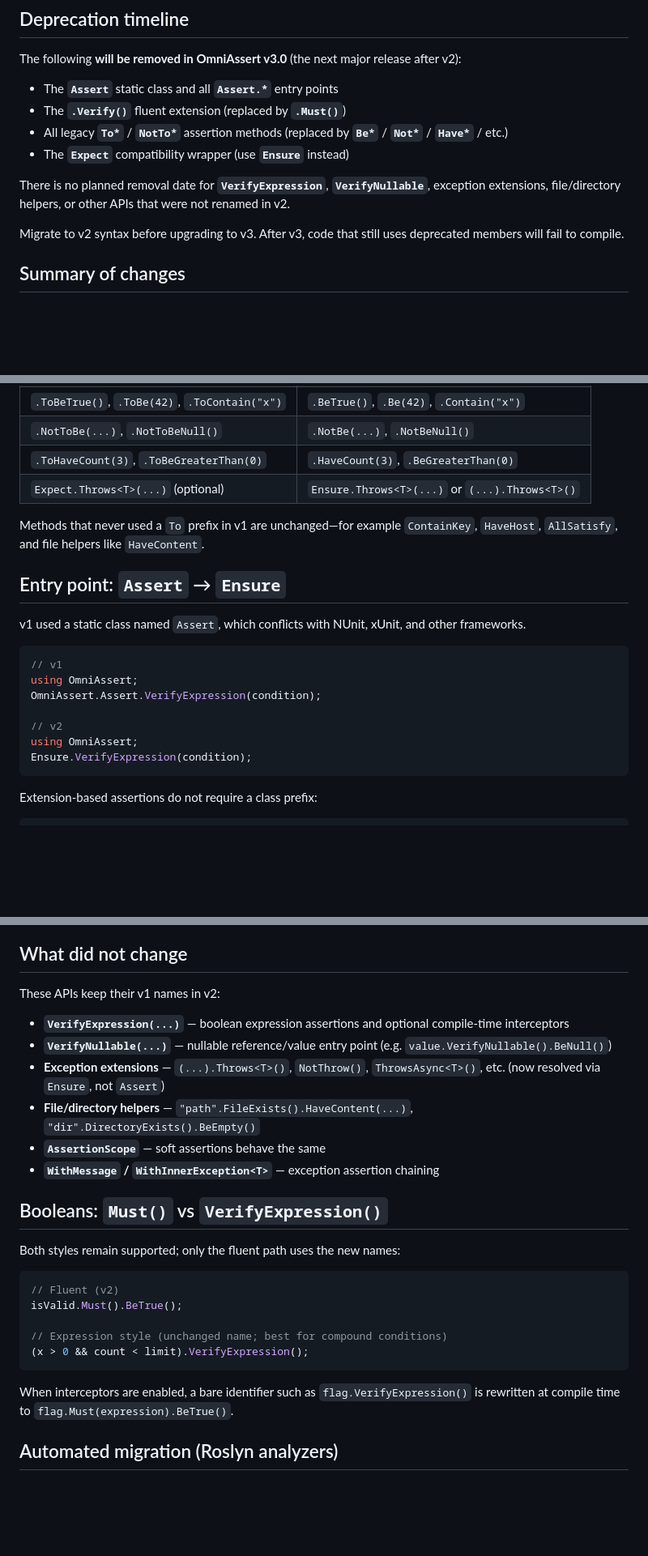
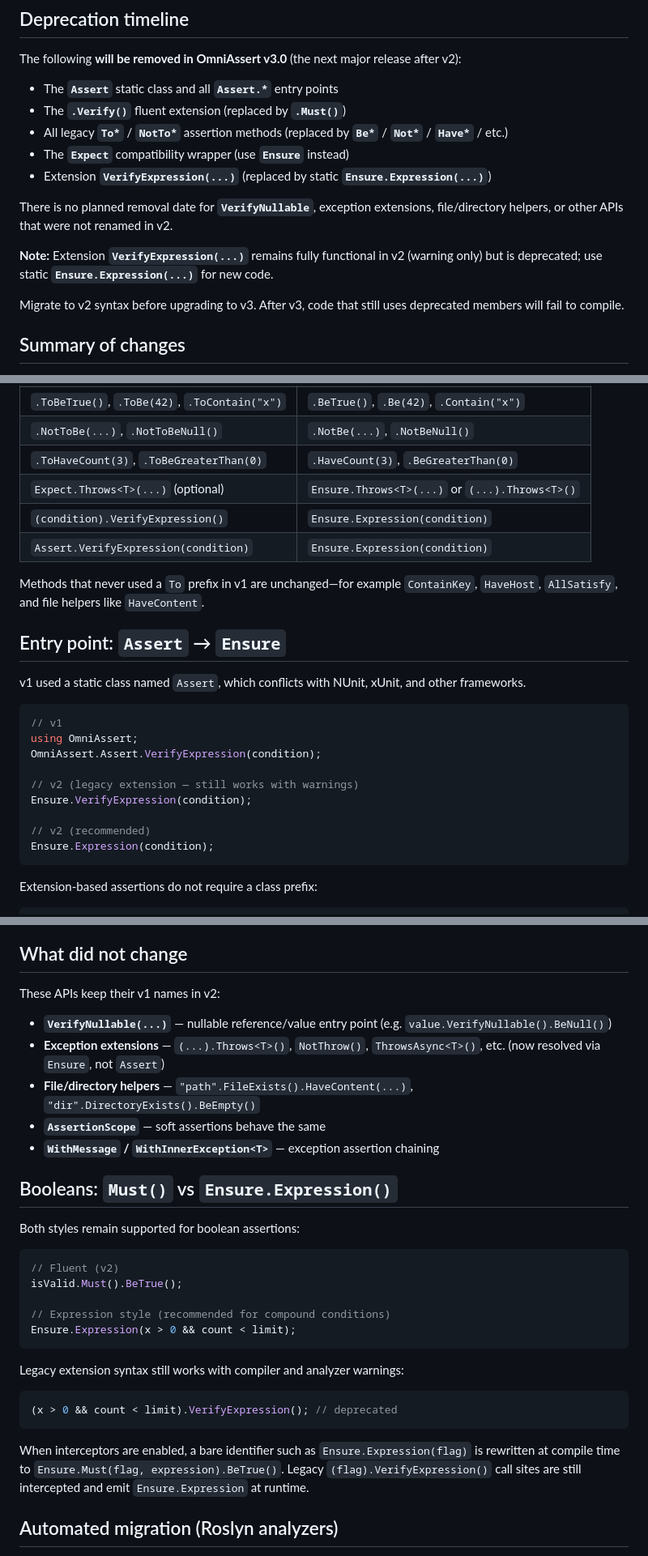
Before and after one commit to bolorundurowb/OmniAssert, a Markdown page: MIGRATION.md, 3 parts joined by grey strips. Shown at 81% size. Rendered like a GitHub page; blank space fills up the shorter version.

````diff
--- a/MIGRATION.md
+++ b/MIGRATION.md
@@ -12,8 +12,11 @@ The following **will be removed in OmniAssert v3.0** (the next major release aft
 - The **`.Verify()`** fluent extension (replaced by **`.Must()`**)
 - All legacy **`To*`** / **`NotTo*`** assertion methods (replaced by **`Be*`** / **`Not*`** / **`Have*`** / etc.)
 - The **`Expect`** compatibility wrapper (use **`Ensure`** instead)
+- Extension **`VerifyExpression(...)`** (replaced by static **`Ensure.Expression(...)`**)
 
-There is no planned removal date for **`VerifyExpression`**, **`VerifyNullable`**, exception extensions, file/directory helpers, or other APIs that were not renamed in v2.
+There is no planned removal date for **`VerifyNullable`**, exception extensions, file/directory helpers, or other APIs that were not renamed in v2.
+
+**Note:** Extension **`VerifyExpression(...)`** remains fully functional in v2 (warning only) but is deprecated; use static **`Ensure.Expression(...)`** for new code.
 
 Migrate to v2 syntax before upgrading to v3. After v3, code that still uses deprecated members will fail to compile.
 
@@ -27,6 +30,8 @@ Migrate to v2 syntax before upgrading to v3. After v3, code that still uses depr
 | `.NotToBe(...)`, `.NotToBeNull()`             | `.NotBe(...)`, `.NotBeNull()`                  |
 | `.ToHaveCount(3)`, `.ToBeGreaterThan(0)`      | `.HaveCount(3)`, `.BeGreaterThan(0)`           |
 | `Expect.Throws<T>(...)` (optional)            | `Ensure.Throws<T>(...)` or `(...).Throws<T>()` |
+| `(condition).VerifyExpression()`              | `Ensure.Expression(condition)`                 |
+| `Assert.VerifyExpression(condition)`          | `Ensure.Expression(condition)`                 |
 
 Methods that never used a `To` prefix in v1 are unchanged—for example `ContainKey`, `HaveHost`, `AllSatisfy`, and file helpers like `HaveContent`.
 
@@ -39,9 +44,11 @@ v1 used a static class named `Assert`, which conflicts with NUnit, xUnit, and ot
 using OmniAssert;
 OmniAssert.Assert.VerifyExpression(condition);
 
-// v2
-using OmniAssert;
+// v2 (legacy extension — still works with warnings)
 Ensure.VerifyExpression(condition);
+
+// v2 (recommended)
+Ensure.Expression(condition);
 ```
 
 Extension-based assertions do not require a class prefix:
@@ -93,26 +100,31 @@ Apply the same pattern to other `To*` / `NotTo*` methods on assertion types.
 
 These APIs keep their v1 names in v2:
 
-- **`VerifyExpression(...)`** — boolean expression assertions and optional compile-time interceptors
 - **`VerifyNullable(...)`** — nullable reference/value entry point (e.g. `value.VerifyNullable().BeNull()`)
 - **Exception extensions** — `(...).Throws<T>()`, `NotThrow()`, `ThrowsAsync<T>()`, etc. (now resolved via `Ensure`, not `Assert`)
 - **File/directory helpers** — `"path".FileExists().HaveContent(...)`, `"dir".DirectoryExists().BeEmpty()`
 - **`AssertionScope`** — soft assertions behave the same
 - **`WithMessage` / `WithInnerException<T>`** — exception assertion chaining
 
-## Booleans: `Must()` vs `VerifyExpression()`
+## Booleans: `Must()` vs `Ensure.Expression()`
 
-Both styles remain supported; only the fluent path uses the new names:
+Both styles remain supported for boolean assertions:
 
 ```csharp
 // Fluent (v2)
 isValid.Must().BeTrue();
 
-// Expression style (unchanged name; best for compound conditions)
-(x > 0 && count < limit).VerifyExpression();
+// Expression style (recommended for compound conditions)
+Ensure.Expression(x > 0 && count < limit);
 ```
 
-When interceptors are enabled, a bare identifier such as `flag.VerifyExpression()` is rewritten at compile time to `flag.Must(expression).BeTrue()`.
+Legacy extension syntax still works with compiler and analyzer warnings:
+
+```csharp
+(x > 0 && count < limit).VerifyExpression(); // deprecated
+```
+
+When interceptors are enabled, a bare identifier such as `Ensure.Expression(flag)` is rewritten at compile time to `Ensure.Must(flag, expression).BeTrue()`. Legacy `(flag).VerifyExpression()` call sites are still intercepted and emit `Ensure.Expression` at runtime.
 
 ## Automated migration (Roslyn analyzers)
 
````
Also changed, not shown: other parts of MIGRATION.md (+8 -4 lines), CONTRIBUTING.md (+3 -3 lines), README.md (+1 -1 lines).
